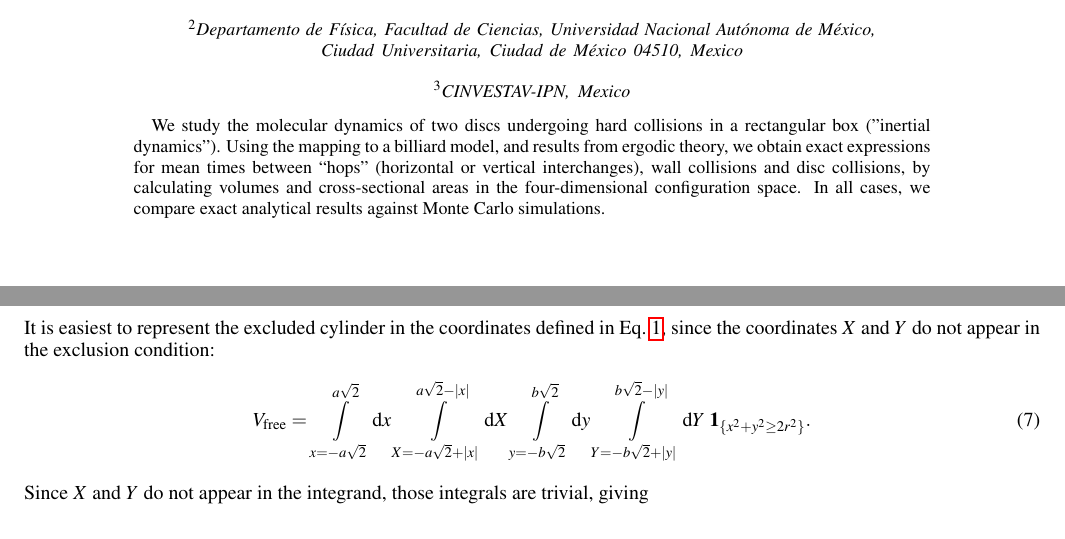
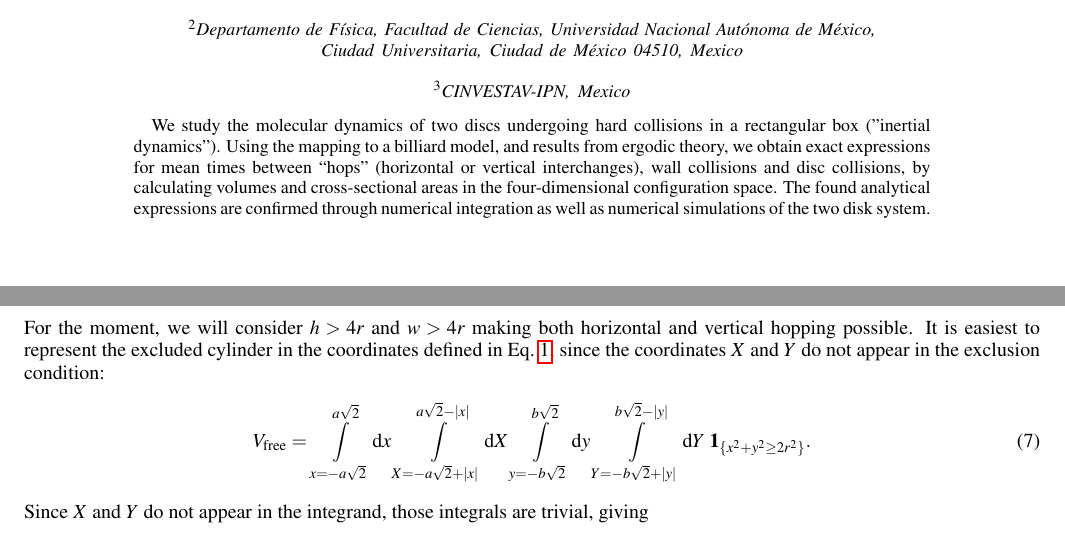
Before and after one commit to kzapfe/ProblemasSanders, a LaTeX paper (TwoDiskinaRectangle/articulo/hopping_times.tex): two parts of pages 1 and 5 of 17, joined at a grey line, cut so that both start at the same text. Compiled offline with pdfLaTeX.

Commit message:
Primeros comentarios de rosa

```diff
--- a/TwoDiskinaRectangle/articulo/hopping_times.tex
+++ b/TwoDiskinaRectangle/articulo/hopping_times.tex
@@ -58,7 +58,7 @@
 We study the molecular dynamics of two discs undergoing hard collisions in a rectangular box ("inertial dynamics").
 Using the mapping to a billiard model, and results from ergodic theory, we obtain exact expressions for mean times between ``hops'' (horizontal or vertical interchanges), wall collisions and disc collisions, by calculating
 volumes and cross-sectional areas in the four-dimensional configuration space.
-In all cases, we compare exact analytical results against Monte Carlo simulations.
+The found analytical expressions are confirmed through numerical integration as well as numerical simulations of the two disk system.
 \end{abstract}
 
 \maketitle
@@ -316,7 +316,9 @@ but we suppress this explicit dependence for simplicity.
     \label{diagintegral01}
     }
 \end{figure}
+%%%%%%% I would remove the hatched areas and change the caption to "Due to symmetry, we evaluate the integral for X,Y,x,y>0 and multiply by 16." I think it's not hard for people to understand that the integral can be simplified with the symetry and the image is overloaded as it is making it harder to understand the excluded set.
 
+For the moment, we will consider $h > 4r$ and $w > 4r$ making both horizontal and vertical hopping possible.
 It is easiest to represent the
 excluded cylinder in the coordinates defined in
 Eq.~\ref{cambiocoor01}, since the coordinates $X$ and $Y$
```
Also changed, not shown: TwoDiskinaRectangle/articulo/hopping_times.tex (9 more changed lines).
